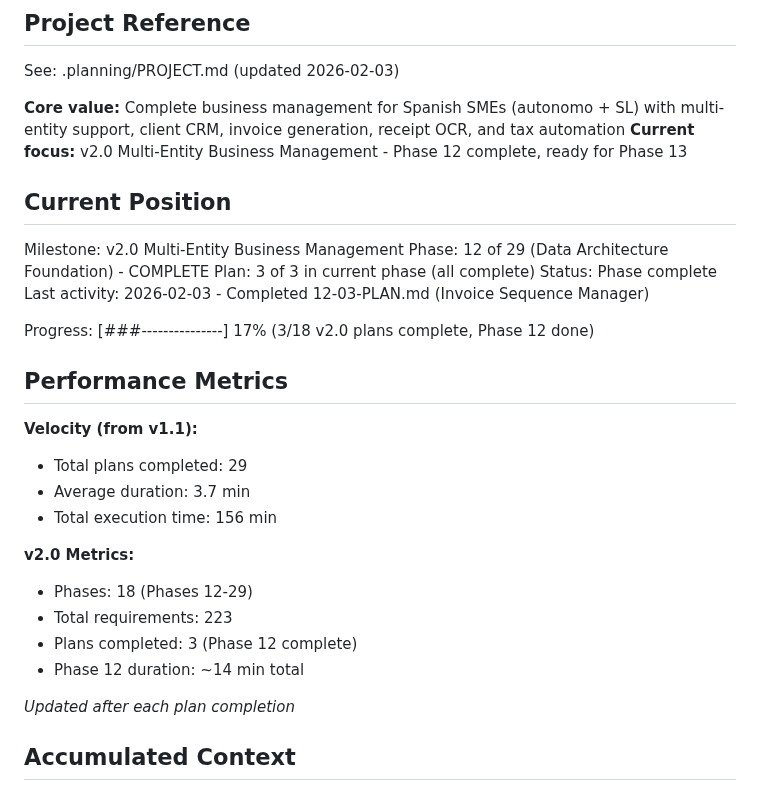
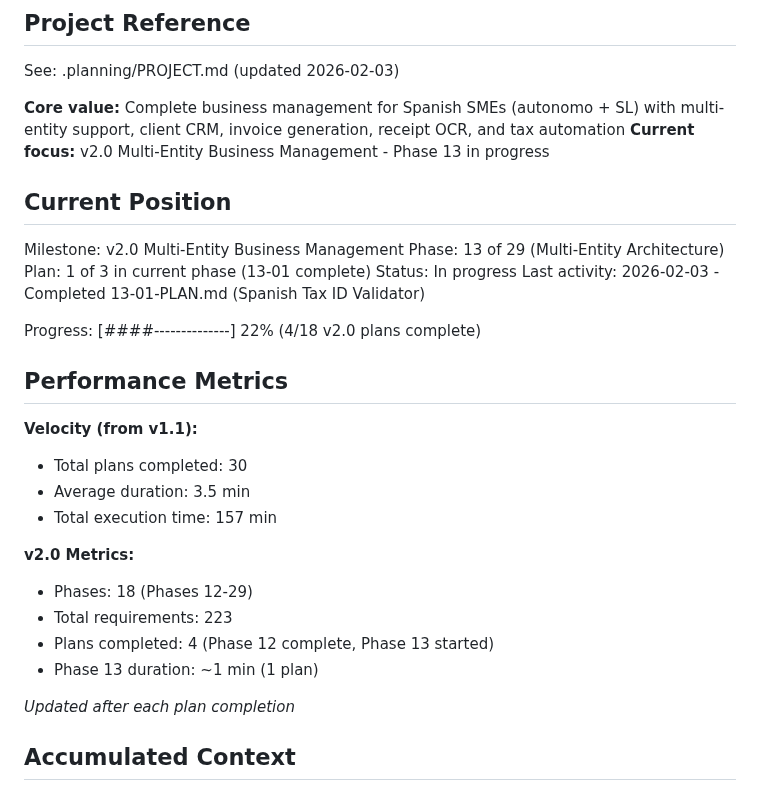
Before and after one commit to christophercardoen/spanish-autonomo-tax-calculator, a Markdown page: .planning/STATE.md, the part around one of its changes. GitHub-like rendering.

```diff
--- a/.planning/STATE.md
+++ b/.planning/STATE.md
@@ -5,30 +5,30 @@
 See: .planning/PROJECT.md (updated 2026-02-03)
 
 **Core value:** Complete business management for Spanish SMEs (autonomo + SL) with multi-entity support, client CRM, invoice generation, receipt OCR, and tax automation
-**Current focus:** v2.0 Multi-Entity Business Management - Phase 12 complete, ready for Phase 13
+**Current focus:** v2.0 Multi-Entity Business Management - Phase 13 in progress
 
 ## Current Position
 
 Milestone: v2.0 Multi-Entity Business Management
-Phase: 12 of 29 (Data Architecture Foundation) - COMPLETE
-Plan: 3 of 3 in current phase (all complete)
-Status: Phase complete
-Last activity: 2026-02-03 - Completed 12-03-PLAN.md (Invoice Sequence Manager)
+Phase: 13 of 29 (Multi-Entity Architecture)
+Plan: 1 of 3 in current phase (13-01 complete)
+Status: In progress
+Last activity: 2026-02-03 - Completed 13-01-PLAN.md (Spanish Tax ID Validator)
 
-Progress: [###---------------] 17% (3/18 v2.0 plans complete, Phase 12 done)
+Progress: [####--------------] 22% (4/18 v2.0 plans complete)
 
 ## Performance Metrics
 
 **Velocity (from v1.1):**
-- Total plans completed: 29
-- Average duration: 3.7 min
-- Total execution time: 156 min
+- Total plans completed: 30
+- Average duration: 3.5 min
+- Total execution time: 157 min
 
 **v2.0 Metrics:**
 - Phases: 18 (Phases 12-29)
 - Total requirements: 223
-- Plans completed: 3 (Phase 12 complete)
-- Phase 12 duration: ~14 min total
+- Plans completed: 4 (Phase 12 complete, Phase 13 started)
+- Phase 13 duration: ~1 min (1 plan)
 
 *Updated after each plan completion*
 
```
Also changed, not shown: other parts of .planning/STATE.md (+22 -20 lines), 1 other file.
